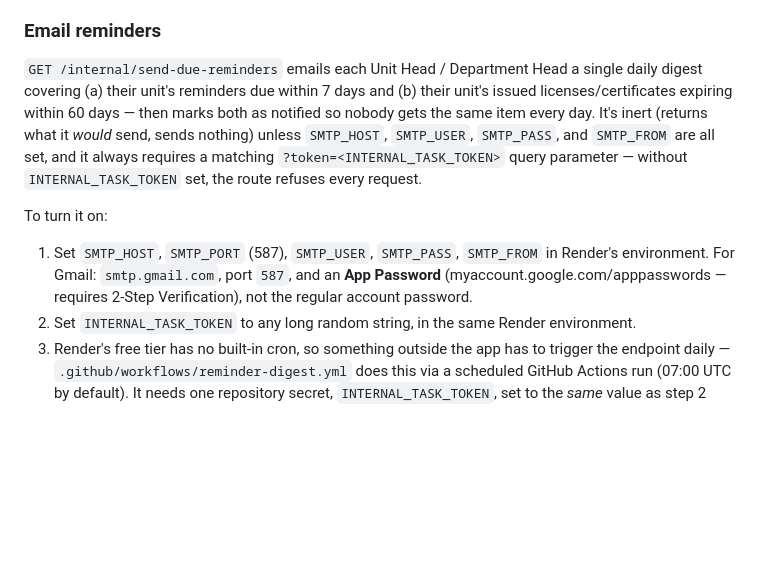
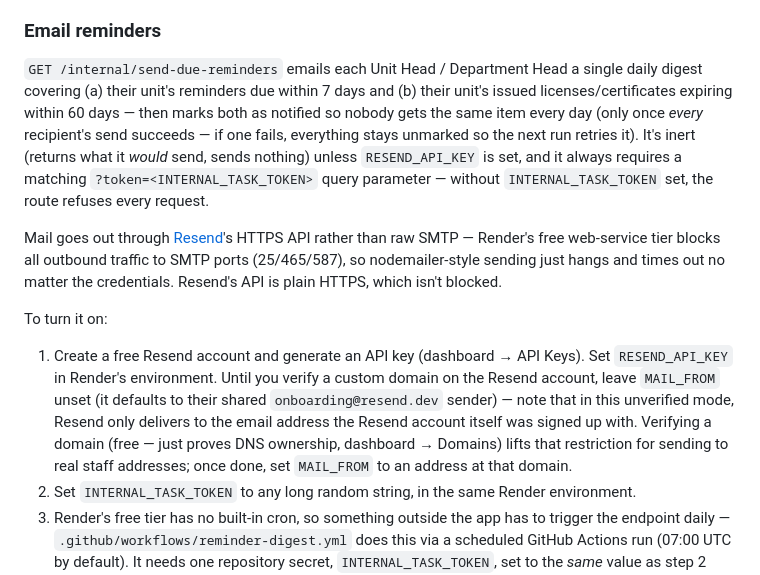
Before and after one commit to kingston85/errs-manager, a Markdown page: README.md, the part around the change. Rendered like a GitHub page; blank space fills up the shorter version.

```diff
--- a/README.md
+++ b/README.md
@@ -143,10 +143,12 @@ This pairing was chosen deliberately: Render's own free Postgres **auto-deletes
 
 ### Email reminders
 
-`GET /internal/send-due-reminders` emails each Unit Head / Department Head a single daily digest covering (a) their unit's reminders due within 7 days and (b) their unit's issued licenses/certificates expiring within 60 days — then marks both as notified so nobody gets the same item every day. It's inert (returns what it *would* send, sends nothing) unless `SMTP_HOST`, `SMTP_USER`, `SMTP_PASS`, and `SMTP_FROM` are all set, and it always requires a matching `?token=<INTERNAL_TASK_TOKEN>` query parameter — without `INTERNAL_TASK_TOKEN` set, the route refuses every request.
+`GET /internal/send-due-reminders` emails each Unit Head / Department Head a single daily digest covering (a) their unit's reminders due within 7 days and (b) their unit's issued licenses/certificates expiring within 60 days — then marks both as notified so nobody gets the same item every day (only once *every* recipient's send succeeds — if one fails, everything stays unmarked so the next run retries it). It's inert (returns what it *would* send, sends nothing) unless `RESEND_API_KEY` is set, and it always requires a matching `?token=<INTERNAL_TASK_TOKEN>` query parameter — without `INTERNAL_TASK_TOKEN` set, the route refuses every request.
+
+Mail goes out through [Resend](https://resend.com)'s HTTPS API rather than raw SMTP — Render's free web-service tier blocks all outbound traffic to SMTP ports (25/465/587), so nodemailer-style sending just hangs and times out no matter the credentials. Resend's API is plain HTTPS, which isn't blocked.
 
 To turn it on:
-1. Set `SMTP_HOST`, `SMTP_PORT` (587), `SMTP_USER`, `SMTP_PASS`, `SMTP_FROM` in Render's environment. For Gmail: `smtp.gmail.com`, port `587`, and an **App Password** (myaccount.google.com/apppasswords — requires 2-Step Verification), not the regular account password.
+1. Create a free Resend account and generate an API key (dashboard → API Keys). Set `RESEND_API_KEY` in Render's environment. Until you verify a custom domain on the Resend account, leave `MAIL_FROM` unset (it defaults to their shared `onboarding@resend.dev` sender) — note that in this unverified mode, Resend only delivers to the email address the Resend account itself was signed up with. Verifying a domain (free — just proves DNS ownership, dashboard → Domains) lifts that restriction for sending to real staff addresses; once done, set `MAIL_FROM` to an address at that domain.
 2. Set `INTERNAL_TASK_TOKEN` to any long random string, in the same Render environment.
 3. Render's free tier has no built-in cron, so something outside the app has to trigger the endpoint daily — `.github/workflows/reminder-digest.yml` does this via a scheduled GitHub Actions run (07:00 UTC by default). It needs one repository secret, `INTERNAL_TASK_TOKEN`, set to the *same* value as step 2 (Settings → Secrets and variables → Actions → New repository secret). A free [cron-job.org](https://cron-job.org) schedule hitting the same URL works just as well if you'd rather not use Actions.
 
```
